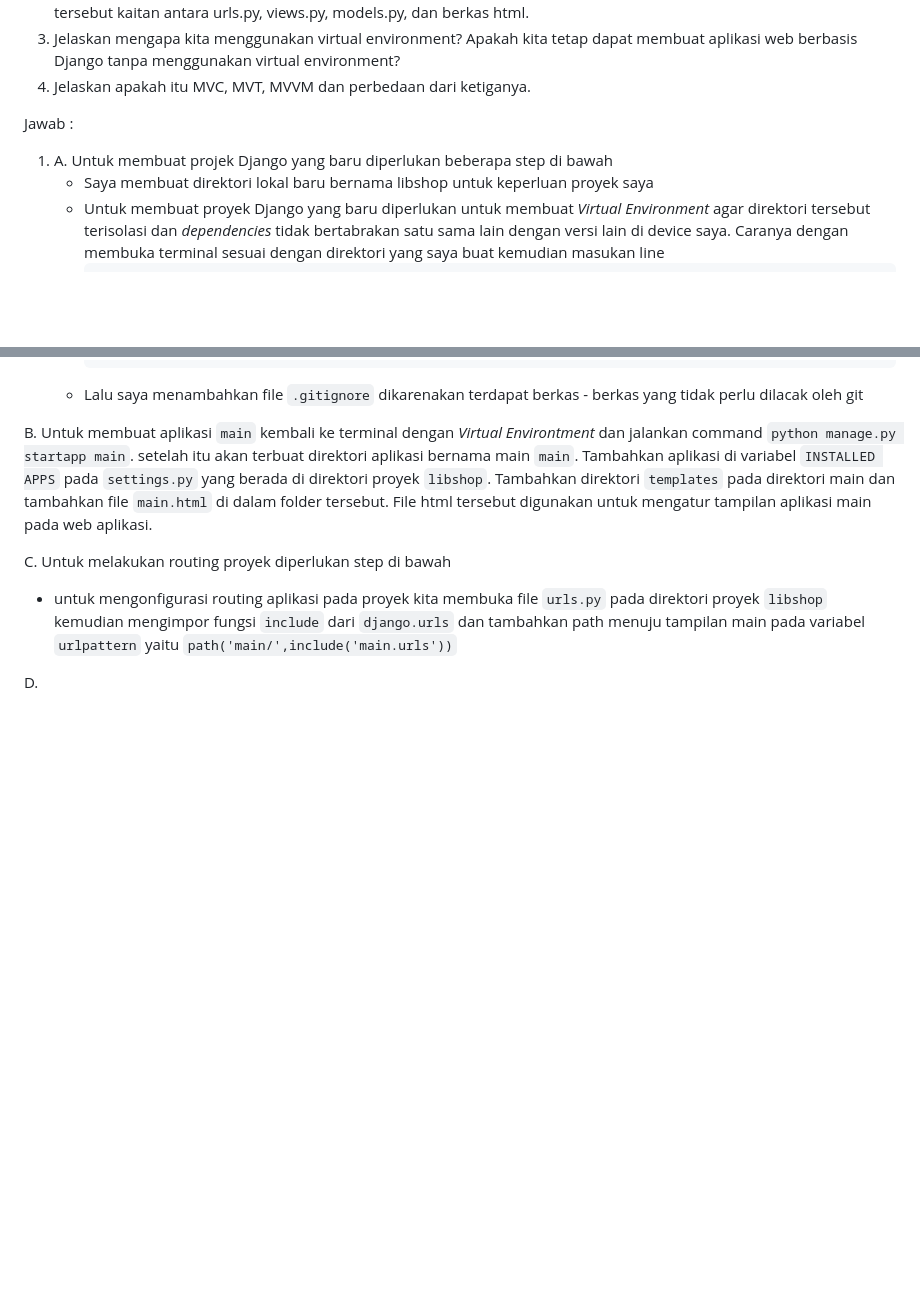
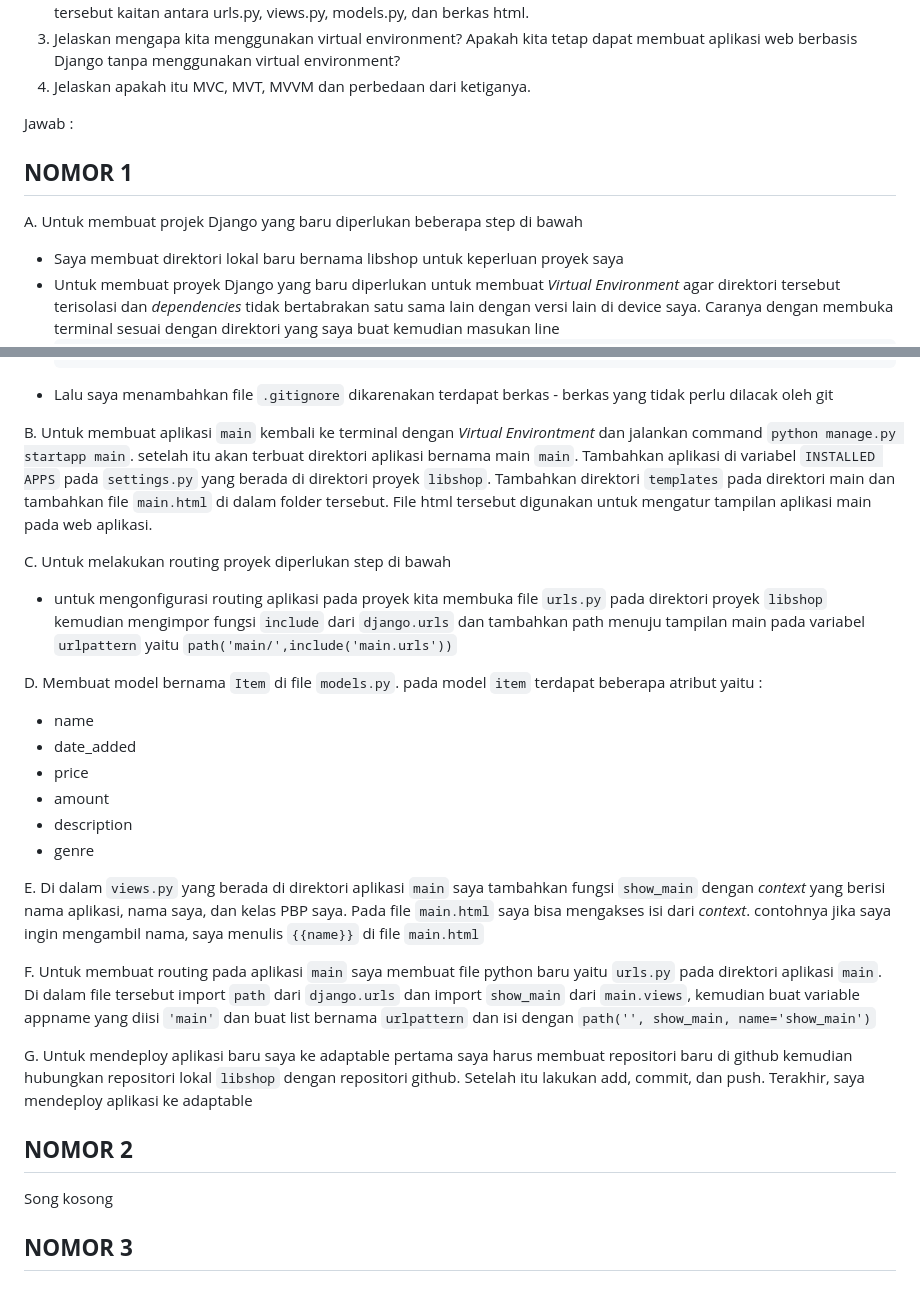
Before and after one commit to hilmiatha/libshop, a Markdown page: README.md, 2 parts joined by grey strips. GitHub-like rendering; blank space fills up the shorter version.

```diff
--- a/README.md
+++ b/README.md
@@ -13,7 +13,8 @@ Soal :
 4. Jelaskan apakah itu MVC, MVT, MVVM dan perbedaan dari ketiganya.
 
 Jawab :
-1. A. Untuk membuat projek Django yang baru diperlukan beberapa step di bawah
+## **NOMOR 1**
+A. Untuk membuat projek Django yang baru diperlukan beberapa step di bawah
    * Saya membuat direktori lokal baru bernama libshop untuk keperluan proyek saya
    * Untuk membuat proyek Django yang baru diperlukan untuk membuat _Virtual Environment_ agar direktori tersebut terisolasi dan _dependencies_ tidak bertabrakan satu sama lain dengan versi lain di device saya. Caranya dengan membuka terminal sesuai
      dengan direktori yang saya buat kemudian masukan line
@@ -46,4 +47,26 @@ C. Untuk melakukan routing proyek diperlukan  step di bawah
      `path('main/',include('main.urls'))`
 
 
-D.
+D. Membuat model bernama `Item` di file `models.py`. pada model `item` terdapat beberapa atribut yaitu :
+  * name
+  * date_added
+  * price
+  * amount
+  * description
+  * genre
+
+
+E. Di dalam `views.py` yang berada di direktori aplikasi `main` saya tambahkan fungsi `show_main` dengan _context_ yang berisi nama aplikasi, nama saya, dan kelas PBP saya. Pada file `main.html` saya bisa mengakses isi dari _context_. contohnya jika saya ingin mengambil
+nama, saya menulis `{{name}}` di file `main.html`
+
+F. Untuk membuat routing pada aplikasi `main` saya membuat file python baru yaitu `urls.py` pada direktori aplikasi `main`. Di dalam file tersebut import `path` dari `django.urls` dan import `show_main` dari `main.views`, kemudian buat variable appname yang diisi
+`'main'` dan buat list bernama `urlpattern` dan isi dengan `path('', show_main, name='show_main')`
+
+G. Untuk mendeploy aplikasi baru saya ke adaptable pertama saya harus membuat repositori baru di github kemudian hubungkan repositori lokal `libshop` dengan repositori github. Setelah itu lakukan add, commit, dan push. Terakhir, saya mendeploy aplikasi ke adaptable
+
+
+## **NOMOR 2**
+
+Song kosong
+
+## **NOMOR 3**
```
Also changed, not shown: other parts of README.md (+2 -2 lines).
